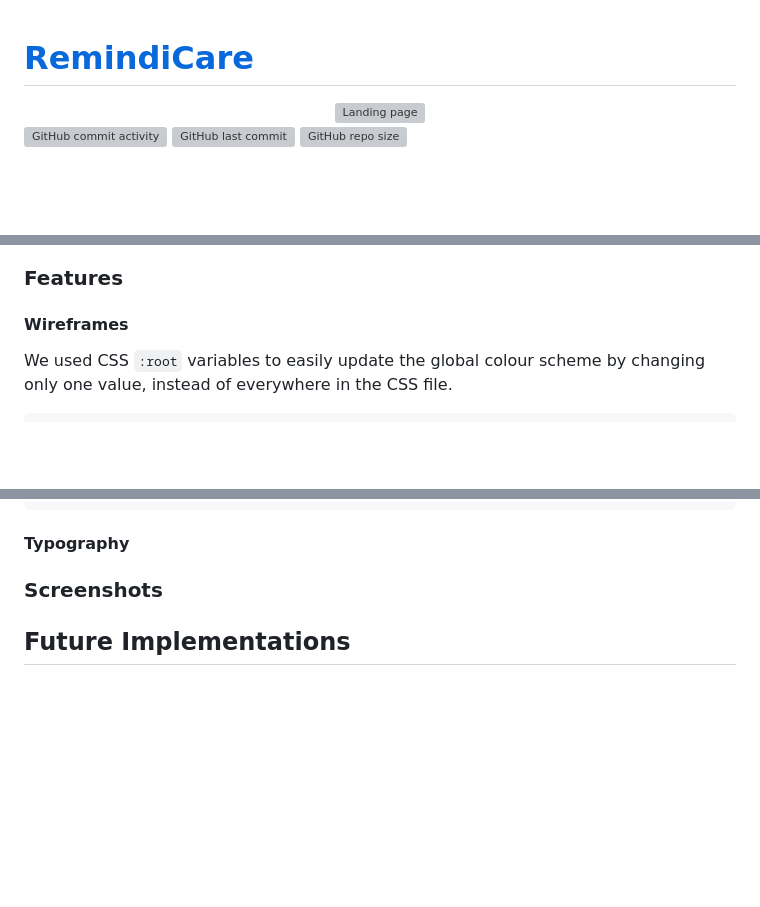
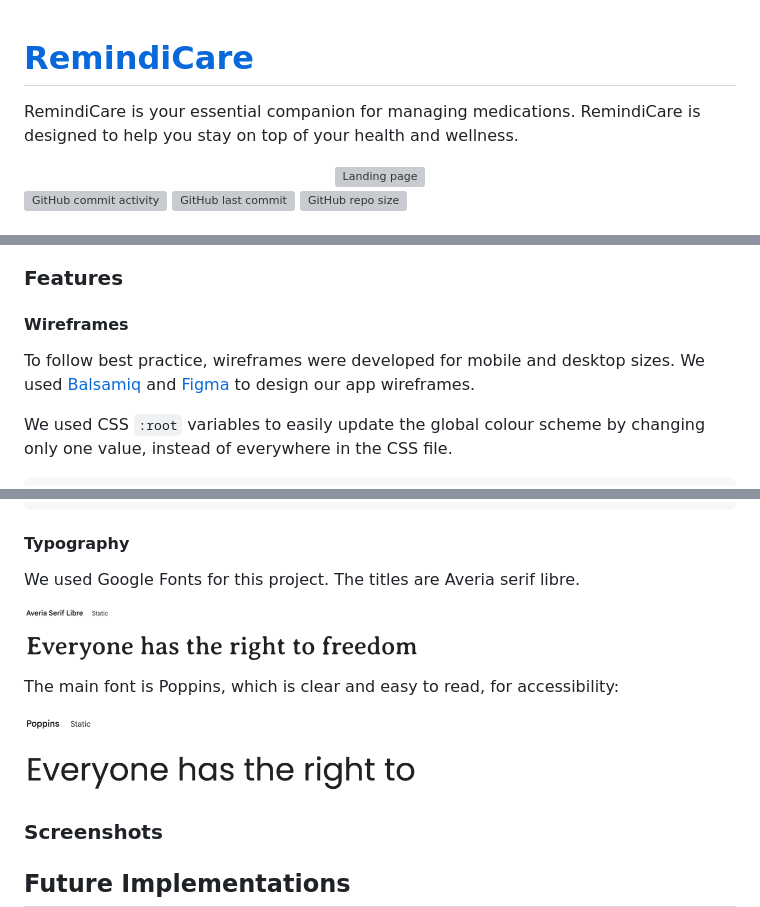
Before and after one commit to JohnnySonTrinh/remindicare, a Markdown page: README.md, 3 parts joined by grey strips. Rendered like a GitHub page; pictures changed too: static/images/readme/font-averia-serif-libre.png (added), static/images/readme/font-poppins.png (added); blank space fills up the shorter version; grey boxes are pictures that could not be loaded.

Commit message:
Update Readme and add fonts screenshots

```diff
--- a/README.md
+++ b/README.md
@@ -1,4 +1,6 @@
 # [RemindiCare](https://remindicare-c84864436945.herokuapp.com/)
+
+RemindiCare is your essential companion for managing medications. RemindiCare is designed to help you stay on top of your health and wellness.
 
 <div align="center">
   <img src="landing-page.png" alt="Landing page">
@@ -25,6 +27,8 @@ All user stories are mapped to Issues in Github, with acceptance criteria and ta
 ### Features
 
 #### Wireframes
+To follow best practice, wireframes were developed for mobile and desktop sizes. We used [Balsamiq](https://balsamiq.com/wireframes) and [Figma](https://www.figma.com/design/M7sAzpW0rdoQYFe8Wh78Re/RemindiCare?node-id=0-1&t=Cd9Tcfz4qpEbdWce-0) to design our app wireframes.
+<!-- Add Screenshot of wireframes -->
 
 We used CSS `:root` variables to easily update the global colour scheme by changing only one value, instead of everywhere in the CSS file.
 
@@ -53,7 +57,16 @@ We used CSS `:root` variables to easily update the global colour scheme by chang
 
 #### Typography
 
-<!-- Screenshots of the google fonts -->
+We used Google Fonts for this project. The titles are Averia serif libre.
+<div align="left">
+  <img src="static/images/readme/font-averia-serif-libre.png" alt="Title font" width="400">
+</div>
+
+The main font is Poppins, which is clear and easy to read, for accessibility:
+
+<div align="left">
+  <img src="static/images/readme/font-poppins.png" alt="Main font" width="400">
+</div>
 
 ### Screenshots
 
```
